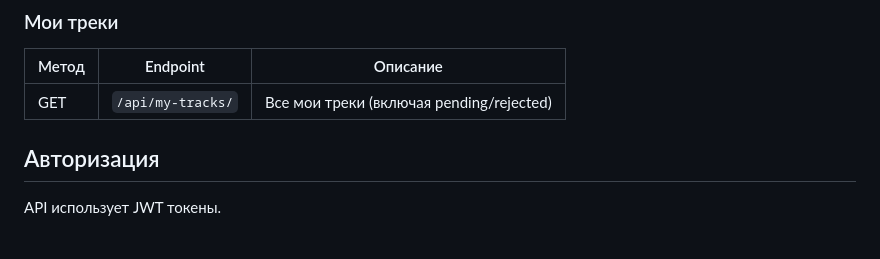
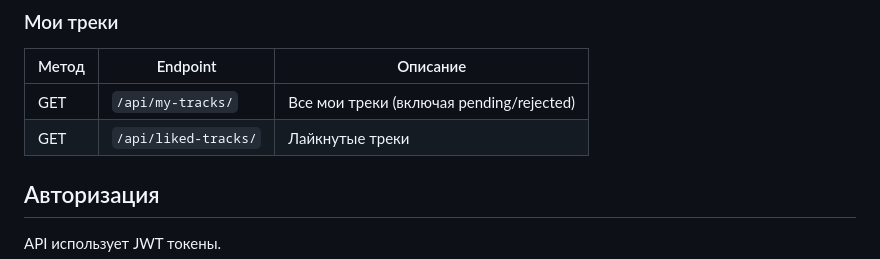
Before and after one commit to dRammir/podmefomcloud_dev, a Markdown page: README.md, the part around the change. Rendered like a GitHub page.

Commit message:
Add liked-tracks endpoint

```diff
--- a/README.md
+++ b/README.md
@@ -64,6 +64,7 @@ python manage.py runserver
 | Метод | Endpoint | Описание |
 |-------|----------|----------|
 | GET | `/api/my-tracks/` | Все мои треки (включая pending/rejected) |
+| GET | `/api/liked-tracks/` | Лайкнутые треки |
 
 ## Авторизация
 
```
